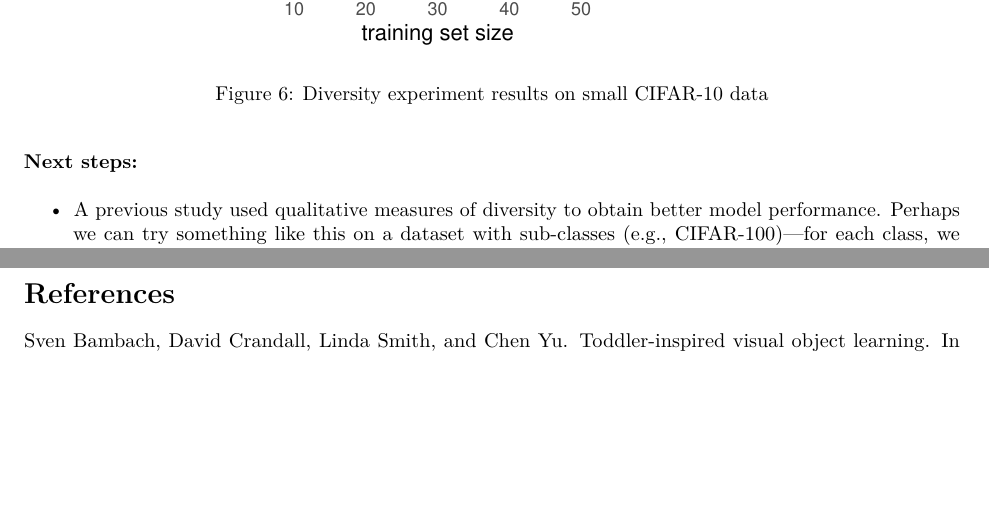
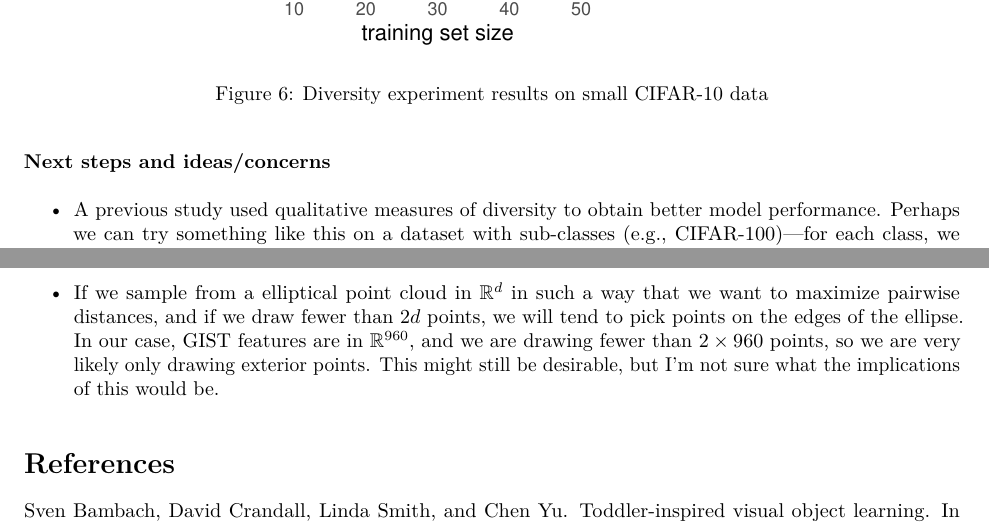
Before and after one commit to johneverettkoo/da-project, an R Markdown document (progress-summary/progress-summary.Rmd): two parts of pages 5 and 6 of 6, joined at a grey line, cut so that both start at the same text, the shorter picture padded with empty space. The pictures show the output file progress-summary/progress-summary.pdf that the author committed with the source.

Commit message:
updated writeup

````diff
--- a/progress-summary/progress-summary.Rmd
+++ b/progress-summary/progress-summary.Rmd
@@ -339,7 +339,7 @@ cifar.small.df %>%
        colour = 'train set type')
 ```
 
-### Next steps:
+### Next steps and ideas/concerns
 
 * A previous study used qualitative measures of diversity to obtain better
 model performance. Perhaps we can try something like this on a dataset with
@@ -365,3 +365,10 @@ distance matrix)
 * More lit review on GAN performance (currently the only ones I can find
 require a pre-trained image classification model, which somewhat defeats the
 purpose)
+* If we sample from a elliptical point cloud in $\mathbb{R}^d$ in such a way
+that we want to maximize pairwise distances, and if we draw fewer than $2d$
+points, we will tend to pick points on the edges of the ellipse. In our case,
+GIST features are in $\mathbb{R}^{960}$, and we are drawing fewer than
+$2 \times 960$ points, so we are very likely only drawing exterior points.
+This might still be desirable, but I'm not sure what the implications of this
+would be.
````
Also changed, not shown: progress-summary/progress-summary.pdf.
